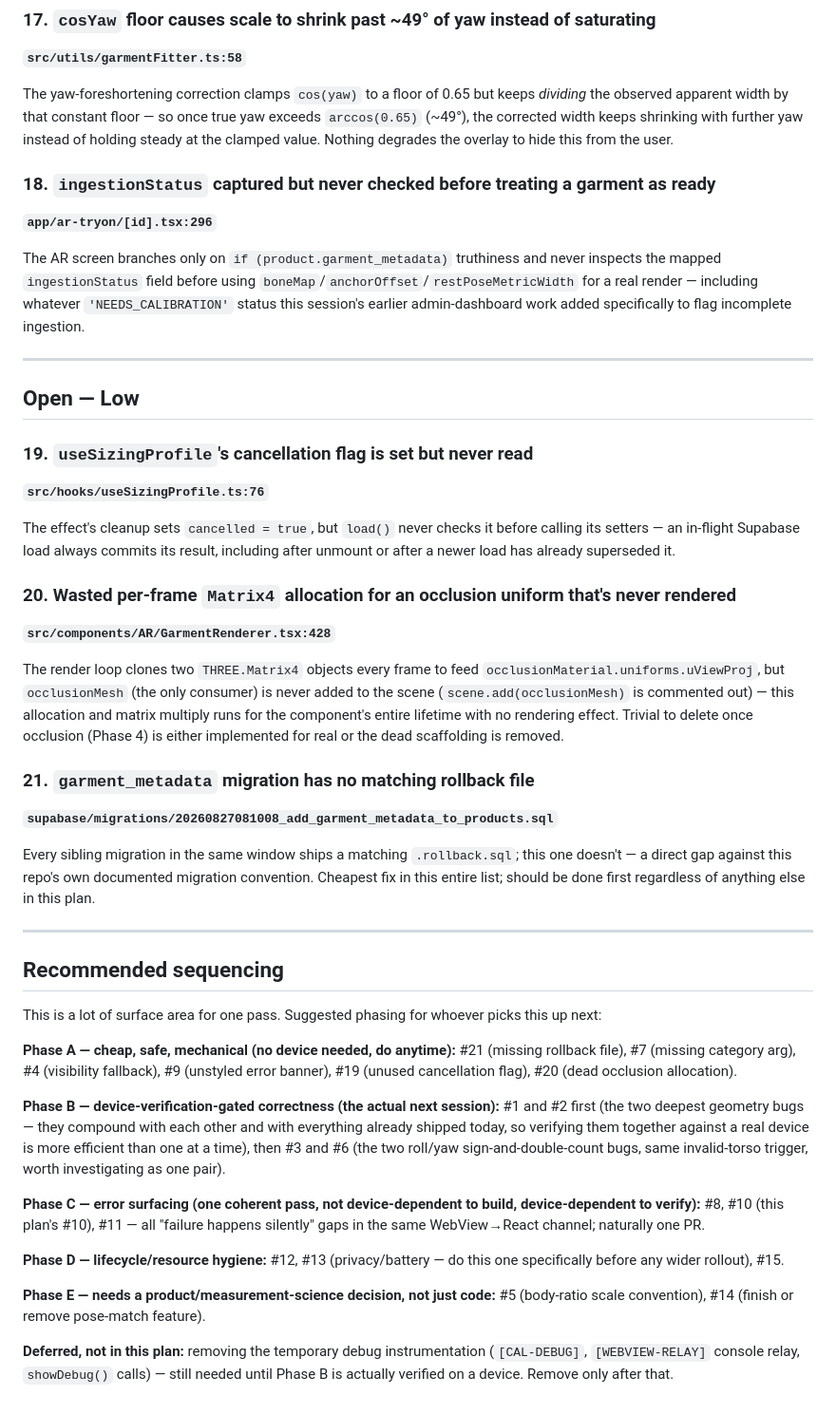
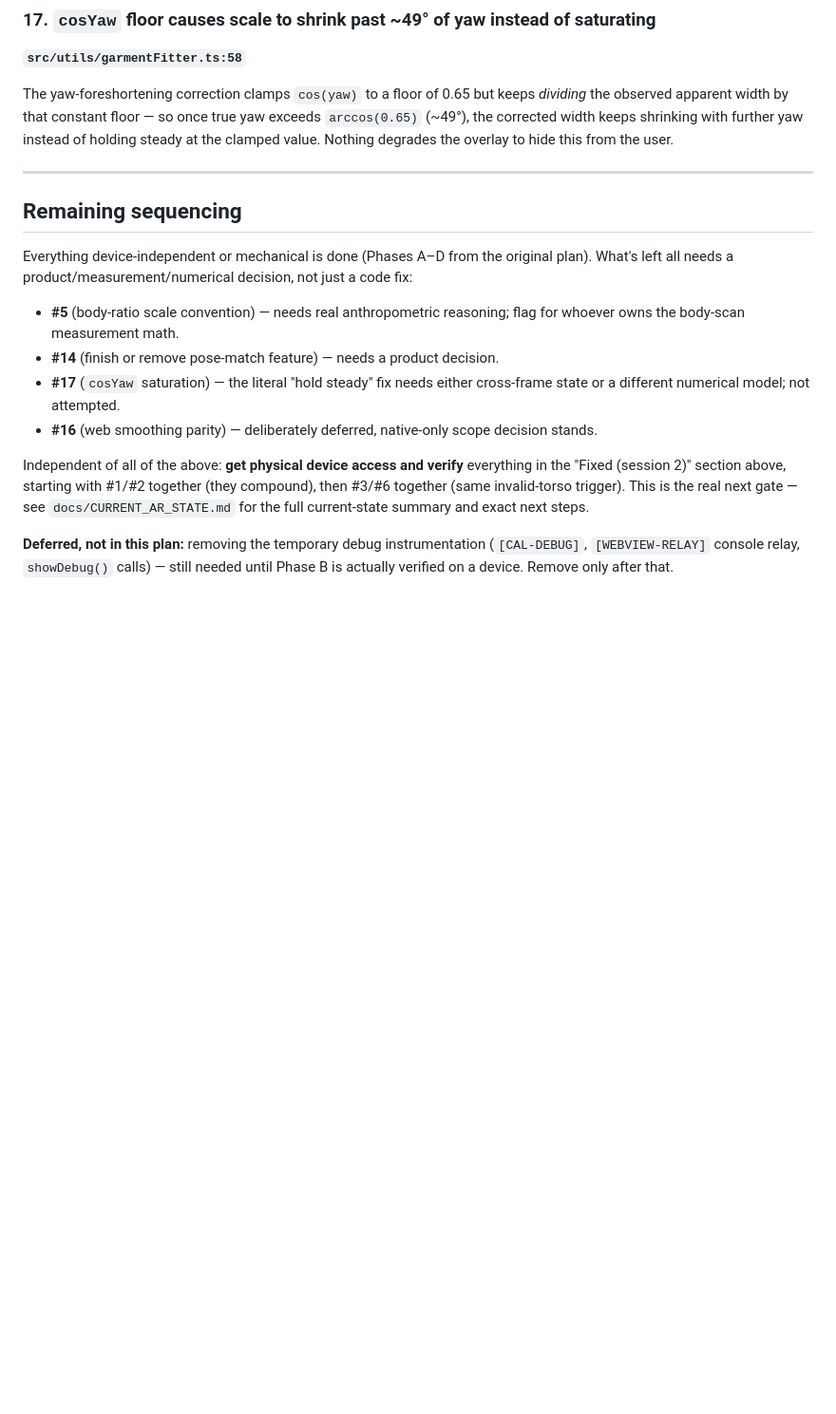
Before and after one commit to carvele/jezsy-mobile-app, a Markdown page: docs/ar-tryon-audit-implementation-plan.md, the part around one of its changes. Shown at 95% size. GitHub-like rendering; blank space fills up the shorter version.

```diff
--- a/docs/ar-tryon-audit-implementation-plan.md
+++ b/docs/ar-tryon-audit-implementation-plan.md
@@ -347,74 +299,27 @@ exceeds `arccos(0.65)` (~49°), the corrected width keeps shrinking with further
 yaw instead of holding steady at the clamped value. Nothing degrades the overlay
 to hide this from the user.
 
-### 18. `ingestionStatus` captured but never checked before treating a garment as ready
-**`app/ar-tryon/[id].tsx:296`**
-
-The AR screen branches only on `if (product.garment_metadata)` truthiness and
-never inspects the mapped `ingestionStatus` field before using
-`boneMap`/`anchorOffset`/`restPoseMetricWidth` for a real render — including
-whatever `'NEEDS_CALIBRATION'` status this session's earlier admin-dashboard work
-added specifically to flag incomplete ingestion.
-
 ---
 
-## Open — Low
+## Remaining sequencing
 
-### 19. `useSizingProfile`'s cancellation flag is set but never read
-**`src/hooks/useSizingProfile.ts:76`**
+Everything device-independent or mechanical is done (Phases A–D from the
+original plan). What's left all needs a product/measurement/numerical
+decision, not just a code fix:
 
-The effect's cleanup sets `cancelled = true`, but `load()` never checks it
-before calling its setters — an in-flight Supabase load always commits its
-result, including after unmount or after a newer load has already superseded it.
+- **#5** (body-ratio scale convention) — needs real anthropometric reasoning;
+  flag for whoever owns the body-scan measurement math.
+- **#14** (finish or remove pose-match feature) — needs a product decision.
+- **#17** (`cosYaw` saturation) — the literal "hold steady" fix needs either
+  cross-frame state or a different numerical model; not attempted.
+- **#16** (web smoothing parity) — deliberately deferred, native-only scope
+  decision stands.
 
-### 20. Wasted per-frame `Matrix4` allocation for an occlusion uniform that's never rendered
-**`src/components/AR/GarmentRenderer.tsx:428`**
-
-The render loop clones two `THREE.Matrix4` objects every frame to feed
-`occlusionMaterial.uniforms.uViewProj`, but `occlusionMesh` (the only consumer)
-is never added to the scene (`scene.add(occlusionMesh)` is commented out) — this
-allocation and matrix multiply runs for the component's entire lifetime with no
-rendering effect. Trivial to delete once occlusion (Phase 4) is either
-implemented for real or the dead scaffolding is removed.
-
-### 21. `garment_metadata` migration has no matching rollback file
-**`supabase/migrations/20260827081008_add_garment_metadata_to_products.sql`**
-
-Every sibling migration in the same window ships a matching `.rollback.sql`;
-this one doesn't — a direct gap against this repo's own documented migration
-convention. Cheapest fix in this entire list; should be done first regardless of
-anything else in this plan.
-
----
-
-## Recommended sequencing
-
-This is a lot of surface area for one pass. Suggested phasing for whoever picks
-this up next:
-
-**Phase A — cheap, safe, mechanical (no device needed, do anytime):**
-#21 (missing rollback file), #7 (missing category arg), #4 (visibility fallback),
-#9 (unstyled error banner), #19 (unused cancellation flag), #20 (dead occlusion
-allocation).
-
-**Phase B — device-verification-gated correctness (the actual next session):**
-#1 and #2 first (the two deepest geometry bugs — they compound with each other
-and with everything already shipped today, so verifying them together against a
-real device is more efficient than one at a time), then #3 and #6 (the two
-roll/yaw sign-and-double-count bugs, same invalid-torso trigger, worth
-investigating as one pair).
-
-**Phase C — error surfacing (one coherent pass, not device-dependent to build,
-device-dependent to verify):**
-#8, #10 (this plan's #10), #11 — all "failure happens silently" gaps in the same
-WebView→React channel; naturally one PR.
-
-**Phase D — lifecycle/resource hygiene:**
-#12, #13 (privacy/battery — do this one specifically before any wider rollout),
-#15.
-
-**Phase E — needs a product/measurement-science decision, not just code:**
-#5 (body-ratio scale convention), #14 (finish or remove pose-match feature).
+Independent of all of the above: **get physical device access and verify**
+everything in the "Fixed (session 2)" section above, starting with #1/#2
+together (they compound), then #3/#6 together (same invalid-torso trigger).
+This is the real next gate — see `docs/CURRENT_AR_STATE.md` for the full
+current-state summary and exact next steps.
 
 **Deferred, not in this plan:** removing the temporary debug instrumentation
 (`[CAL-DEBUG]`, `[WEBVIEW-RELAY]` console relay, `showDebug()` calls) — still
```
Also changed, not shown: other parts of docs/ar-tryon-audit-implementation-plan.md (+143 -191 lines).
